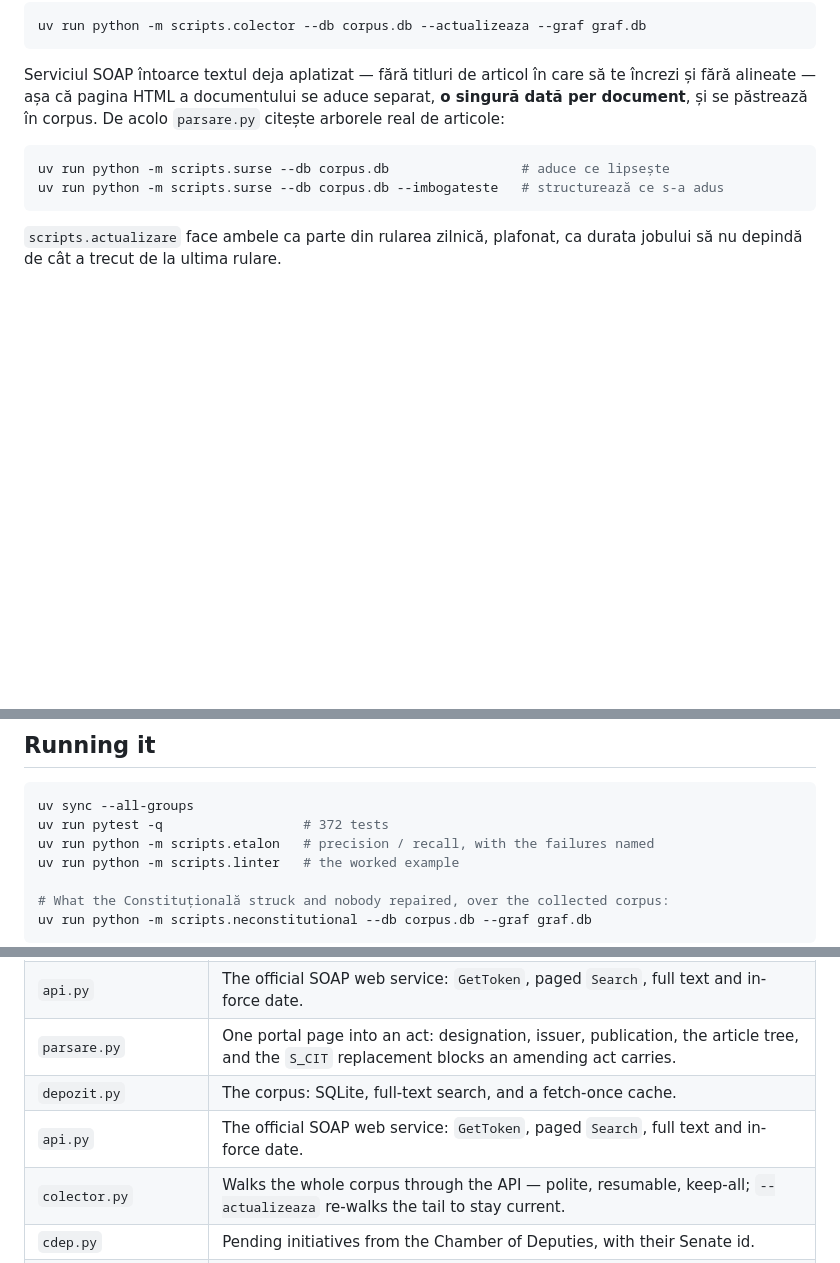
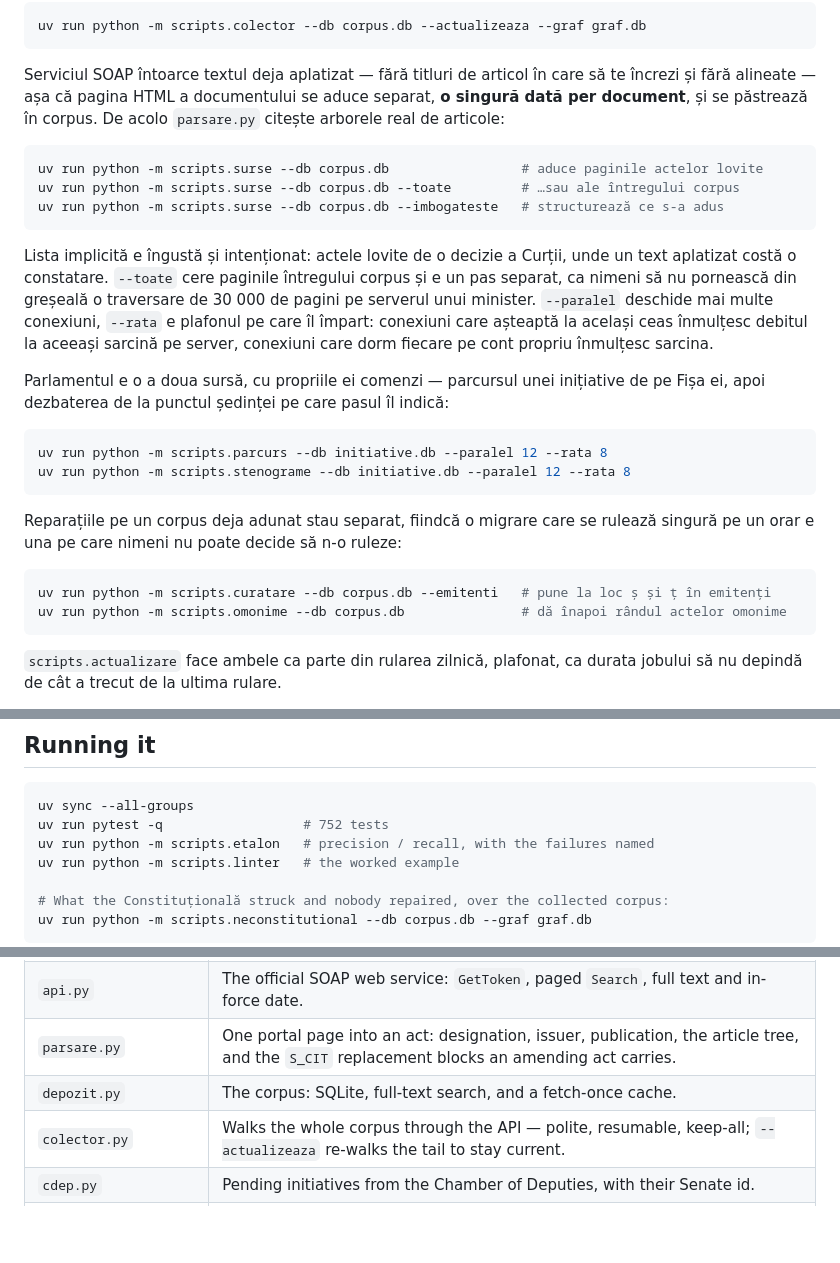
Before and after one commit to CristianNichifor/legislativ, a Markdown page: README.md, 3 parts joined by grey strips. Drawn GitHub-style; blank space fills up the shorter version.

````diff
--- a/README.md
+++ b/README.md
@@ -58,8 +58,32 @@ fără alineate — așa că pagina HTML a documentului se aduce separat, **o si
 și se păstrează în corpus. De acolo `parsare.py` citește arborele real de articole:
 
 ```bash
-uv run python -m scripts.surse --db corpus.db                 # aduce ce lipsește
+uv run python -m scripts.surse --db corpus.db                 # aduce paginile actelor lovite
+uv run python -m scripts.surse --db corpus.db --toate         # …sau ale întregului corpus
 uv run python -m scripts.surse --db corpus.db --imbogateste   # structurează ce s-a adus
+```
+
+Lista implicită e îngustă și intenționat: actele lovite de o decizie a Curții, unde un text
+aplatizat costă o constatare. `--toate` cere paginile întregului corpus și e un pas separat, ca
+nimeni să nu pornească din greșeală o traversare de 30 000 de pagini pe serverul unui minister.
+`--paralel` deschide mai multe conexiuni, `--rata` e plafonul pe care îl împart: conexiuni care
+așteaptă la același ceas înmulțesc debitul la aceeași sarcină pe server, conexiuni care dorm fiecare
+pe cont propriu înmulțesc sarcina.
+
+Parlamentul e o a doua sursă, cu propriile ei comenzi — parcursul unei inițiative de pe Fișa ei,
+apoi dezbaterea de la punctul ședinței pe care pasul îl indică:
+
+```bash
+uv run python -m scripts.parcurs --db initiative.db --paralel 12 --rata 8
+uv run python -m scripts.stenograme --db initiative.db --paralel 12 --rata 8
+```
+
+Reparațiile pe un corpus deja adunat stau separat, fiindcă o migrare care se rulează singură pe un
+orar e una pe care nimeni nu poate decide să n-o ruleze:
+
+```bash
+uv run python -m scripts.curatare --db corpus.db --emitenti   # pune la loc ș și ț în emitenți
+uv run python -m scripts.omonime --db corpus.db               # dă înapoi rândul actelor omonime
 ```
 
 `scripts.actualizare` face ambele ca parte din rularea zilnică, plafonat, ca durata jobului să nu
@@ -337,7 +361,7 @@ document, and `assumed` is defined as *not in any source document yet*.
 
 ```bash
 uv sync --all-groups
-uv run pytest -q                  # 372 tests
+uv run pytest -q                  # 752 tests
 uv run python -m scripts.etalon   # precision / recall, with the failures named
 uv run python -m scripts.linter   # the worked example
 
@@ -375,7 +399,6 @@ endpoint and a recorded fixture are the same shape.
 | `api.py` | The official SOAP web service: `GetToken`, paged `Search`, full text and in-force date. |
 | `parsare.py` | One portal page into an act: designation, issuer, publication, the article tree, and the `S_CIT` replacement blocks an amending act carries. |
 | `depozit.py` | The corpus: SQLite, full-text search, and a fetch-once cache. |
-| `api.py` | The official SOAP web service: `GetToken`, paged `Search`, full text and in-force date. |
 | `colector.py` | Walks the whole corpus through the API — polite, resumable, keep-all; `--actualizeaza` re-walks the tail to stay current. |
 | `cdep.py` | Pending initiatives from the Chamber of Deputies, with their Senate id. |
 | `dublura.py` | Does a new draft duplicate a bill already moving — shared amendment target first. |
````
Also changed, not shown: other parts of README.md (+19 -1 lines).
